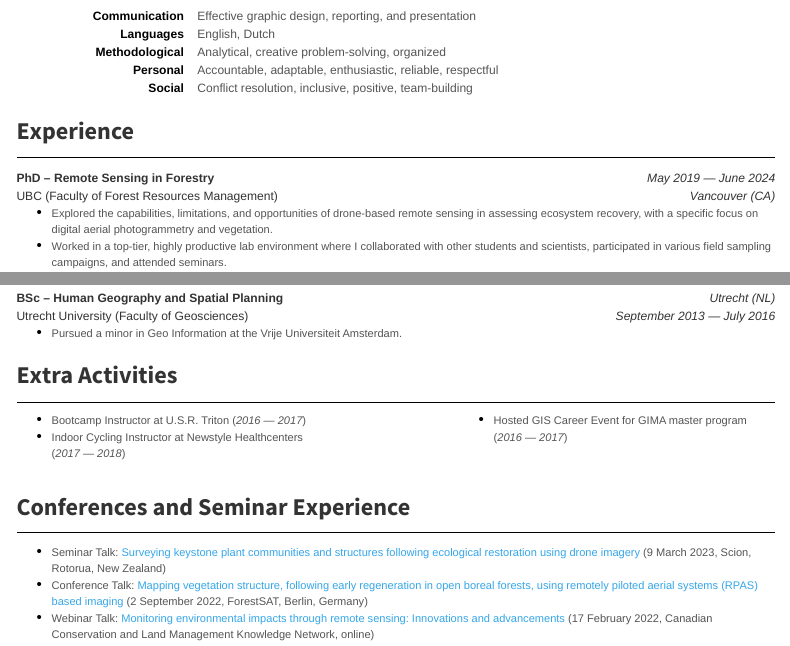
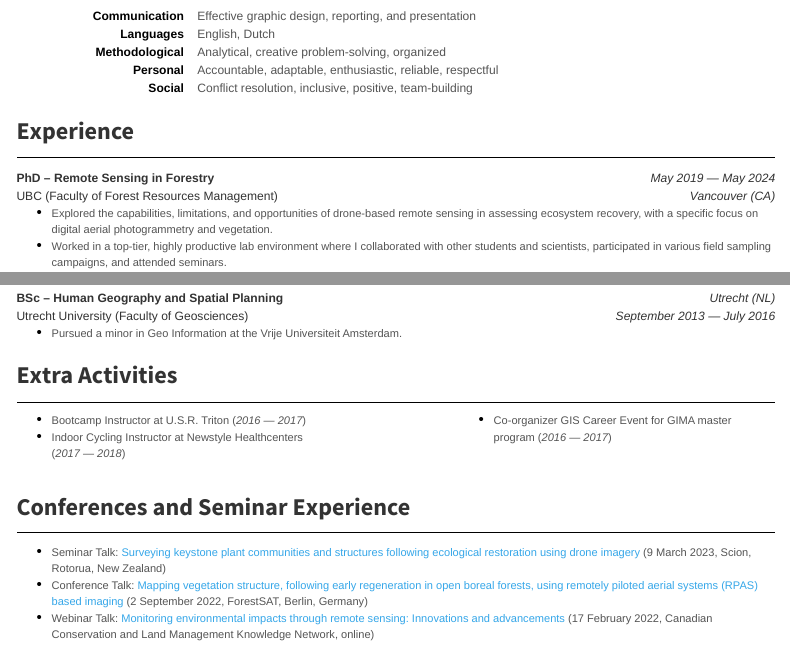
Before and after one commit to RNuijten/Quarto-CV, a Quarto document (index.qmd): the page in a window 1100 px wide, from 440 px down, and a second part further down, joined at a grey line. Rendered offline with R 4.5, knitr and Pandoc in place of Quarto, with nearby package versions; menus at the side of the page are left out.

Commit message:
Update after phd defense

```diff
--- a/index.qmd
+++ b/index.qmd
@@ -99,7 +99,7 @@ project:
 </table>
 
 ### **Experience**
-**PhD -- Remote Sensing in Forestry** [*May 2019 --- June 2024*]{.cvdate} <br> UBC (Faculty of Forest Resources Management) [*Vancouver (CA)*]{.cvloc}
+**PhD -- Remote Sensing in Forestry** [*May 2019 --- May 2024*]{.cvdate} <br> UBC (Faculty of Forest Resources Management) [*Vancouver (CA)*]{.cvloc}
 
 -   Explored the capabilities, limitations, and opportunities of drone-based remote sensing in assessing ecosystem recovery, with a specific focus on digital aerial photogrammetry and vegetation.
 -   Worked in a top-tier, highly productive lab environment where I collaborated with other students and scientists, participated in various field sampling campaigns, and attended seminars.
@@ -146,7 +146,7 @@ project:
 :::
 
 ::: {.column width="40%"}
--   Hosted GIS Career Event for GIMA master program (*2016 --- 2017*)
+-   Co-organizer GIS Career Event for GIMA master program (*2016 --- 2017*)
 :::
 ::::
 
```
Also changed, not shown: 20 other files.
